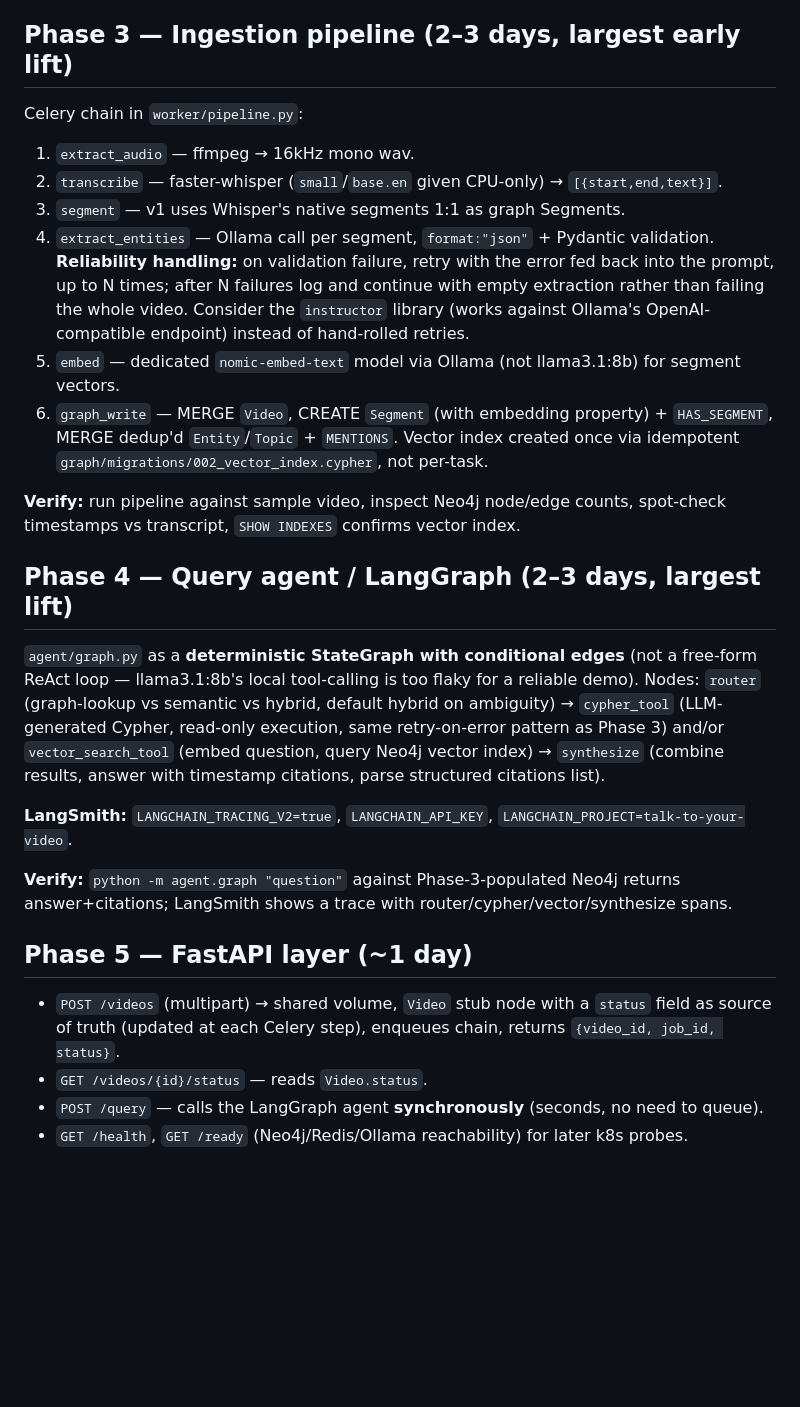
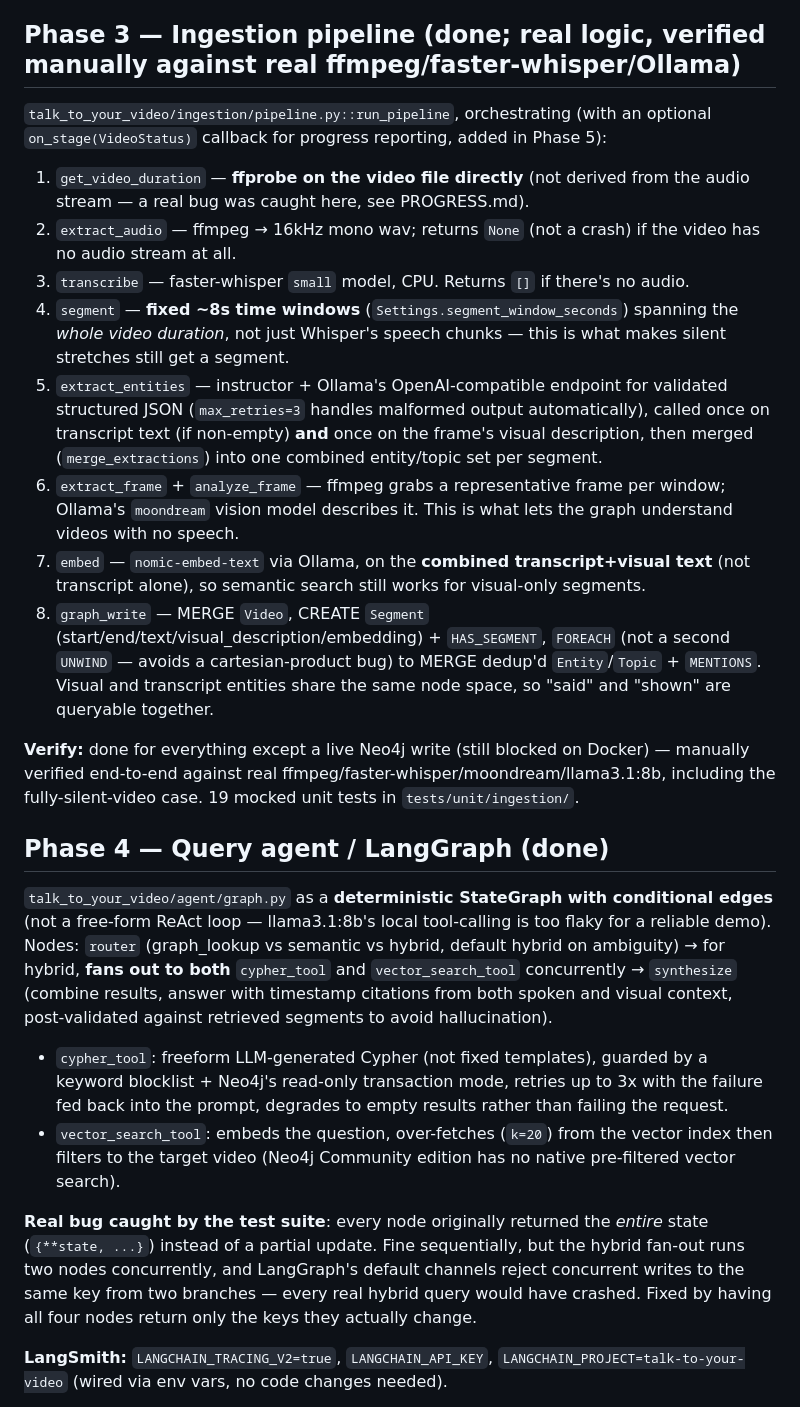
Before and after one commit to akshaynivash/Talk-to-your-video, a Markdown page: docs/PLAN.md, the part around one of its changes. GitHub-like rendering; blank space fills up the shorter version.

```diff
--- a/docs/PLAN.md
+++ b/docs/PLAN.md
@@ -57,29 +60,28 @@ Test video: not committed to git; `scripts/fetch_test_video.sh` pulls a small CC
 4. `curl -X POST localhost:8000/query -d '{"video_id":"...","question":"..."}'` → answer + citations with real timestamps
 5. Neo4j Browser (`localhost:7474`) shows `Video`/`Segment`/`Entity` nodes and `HAS_SEGMENT`/`MENTIONS` edges.
 
-## Phase 3 — Ingestion pipeline (2–3 days, largest early lift)
+## Phase 3 — Ingestion pipeline (done; real logic, verified manually against real ffmpeg/faster-whisper/Ollama)
 
-Celery chain in `worker/pipeline.py`:
-1. `extract_audio` — ffmpeg → 16kHz mono wav.
-2. `transcribe` — faster-whisper (`small`/`base.en` given CPU-only) → `[{start,end,text}]`.
-3. `segment` — v1 uses Whisper's native segments 1:1 as graph Segments.
-4. `extract_entities` — Ollama call per segment, `format:"json"` + Pydantic validation. **Reliability handling:** on validation failure, retry with the error fed back into the prompt, up to N times; after N failures log and continue with empty extraction rather than failing the whole video. Consider the `instructor` library (works against Ollama's OpenAI-compatible endpoint) instead of hand-rolled retries.
-5. `embed` — dedicated `nomic-embed-text` model via Ollama (not llama3.1:8b) for segment vectors.
-6. `graph_write` — MERGE `Video`, CREATE `Segment` (with embedding property) + `HAS_SEGMENT`, MERGE dedup'd `Entity`/`Topic` + `MENTIONS`. Vector index created once via idempotent `graph/migrations/002_vector_index.cypher`, not per-task.
+`talk_to_your_video/ingestion/pipeline.py::run_pipeline`, orchestrating (with an optional `on_stage(VideoStatus)` callback for progress reporting, added in Phase 5):
+1. `get_video_duration` — **ffprobe on the video file directly** (not derived from the audio stream — a real bug was caught here, see PROGRESS.md).
+2. `extract_audio` — ffmpeg → 16kHz mono wav; returns `None` (not a crash) if the video has no audio stream at all.
+3. `transcribe` — faster-whisper `small` model, CPU. Returns `[]` if there's no audio.
+4. `segment` — **fixed ~8s time windows** (`Settings.segment_window_seconds`) spanning the *whole video duration*, not just Whisper's speech chunks — this is what makes silent stretches still get a segment.
+5. `extract_entities` — instructor + Ollama's OpenAI-compatible endpoint for validated structured JSON (`max_retries=3` handles malformed output automatically), called once on transcript text (if non-empty) **and** once on the frame's visual description, then merged (`merge_extractions`) into one combined entity/topic set per segment.
+6. `extract_frame` + `analyze_frame` — ffmpeg grabs a representative frame per window; Ollama's `moondream` vision model describes it. This is what lets the graph understand videos with no speech.
+7. `embed` — `nomic-embed-text` via Ollama, on the **combined transcript+visual text** (not transcript alone), so semantic search still works for visual-only segments.
+8. `graph_write` — MERGE `Video`, CREATE `Segment` (start/end/text/visual_description/embedding) + `HAS_SEGMENT`, `FOREACH` (not a second `UNWIND` — avoids a cartesian-product bug) to MERGE dedup'd `Entity`/`Topic` + `MENTIONS`. Visual and transcript entities share the same node space, so "said" and "shown" are queryable together.
 
-**Verify:** run pipeline against sample video, inspect Neo4j node/edge counts, spot-check timestamps vs transcript, `SHOW INDEXES` confirms vector index.
+**Verify:** done for everything except a live Neo4j write (still blocked on Docker) — manually verified end-to-end against real ffmpeg/faster-whisper/moondream/llama3.1:8b, including the fully-silent-video case. 19 mocked unit tests in `tests/unit/ingestion/`.
 
-## Phase 4 — Query agent / LangGraph (2–3 days, largest lift)
+## Phase 4 — Query agent / LangGraph (done)
 
-`agent/graph.py` as a **deterministic StateGraph with conditional edges** (not a free-form ReAct loop — llama3.1:8b's local tool-calling is too flaky for a reliable demo). Nodes: `router` (graph-lookup vs semantic vs hybrid, default hybrid on ambiguity) → `cypher_tool` (LLM-generated Cypher, read-only execution, same retry-on-error pattern as Phase 3) and/or `vector_search_tool` (embed question, query Neo4j vector index) → `synthesize` (combine results, answer with timestamp citations, parse structured citations list).
+`talk_to_your_video/agent/graph.py` as a **deterministic StateGraph with conditional edges** (not a free-form ReAct loop — llama3.1:8b's local tool-calling is too flaky for a reliable demo). Nodes: `router` (graph_lookup vs semantic vs hybrid, default hybrid on ambiguity) → for hybrid, **fans out to both** `cypher_tool` and `vector_search_tool` concurrently → `synthesize` (combine results, answer with timestamp citations from both spoken and visual context, post-validated against retrieved segments to avoid hallucination).
 
-**LangSmith:** `LANGCHAIN_TRACING_V2=true`, `LANGCHAIN_API_KEY`, `LANGCHAIN_PROJECT=talk-to-your-video`.
+- `cypher_tool`: freeform LLM-generated Cypher (not fixed templates), guarded by a keyword blocklist + Neo4j's read-only transaction mode, retries up to 3x with the failure fed back into the prompt, degrades to empty results rather than failing the request.
+- `vector_search_tool`: embeds the question, over-fetches (`k=20`) from the vector index then filters to the target video (Neo4j Community edition has no native pre-filtered vector search).
 
-**Verify:** `python -m agent.graph "question"` against Phase-3-populated Neo4j returns answer+citations; LangSmith shows a trace with router/cypher/vector/synthesize spans.
+**Real bug caught by the test suite**: every node originally returned the *entire* state (`{**state, ...}`) instead of a partial update. Fine sequentially, but the hybrid fan-out runs two nodes concurrently, and LangGraph's default channels reject concurrent writes to the same key from two branches — every real hybrid query would have crashed. Fixed by having all four nodes return only the keys they actually change.
 
-## Phase 5 — FastAPI layer (~1 day)
-- `POST /videos` (multipart) → shared volume, `Video` stub node with a `status` field as source of truth (updated at each Celery step), enqueues chain, returns `{video_id, job_id, status}`.
-- `GET /videos/{id}/status` — reads `Video.status`.
-- `POST /query` — calls the LangGraph agent **synchronously** (seconds, no need to queue).
-- `GET /health`, `GET /ready` (Neo4j/Redis/Ollama reachability) for later k8s probes.
+**LangSmith:** `LANGCHAIN_TRACING_V2=true`, `LANGCHAIN_API_KEY`, `LANGCHAIN_PROJECT=talk-to-your-video` (wired via env vars, no code changes needed).
 
```
Also changed, not shown: other parts of docs/PLAN.md (+74 -51 lines).
